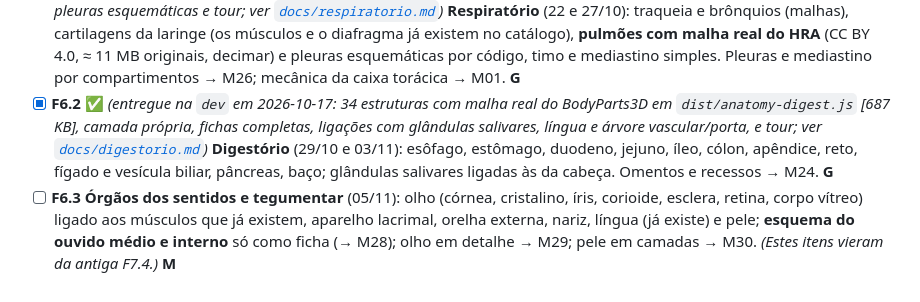
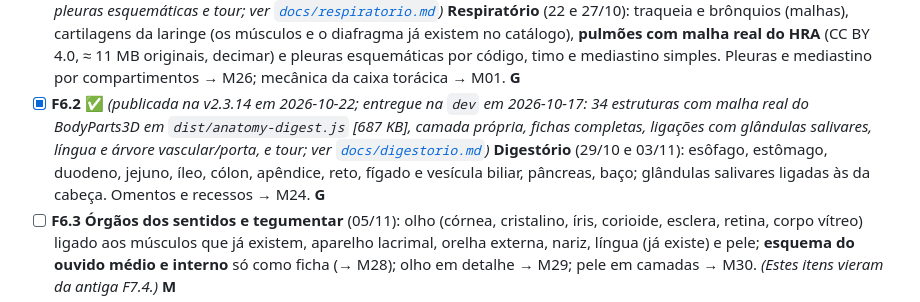
Before and after one commit to KaueChristian/3DBody, a Markdown page: project_context.md, the part around one of its changes. Rendered like a GitHub page.

Commit message:
Docs: F6.2 e correcoes da auditoria publicadas (release v2.3.14)

```diff
--- a/project_context.md
+++ b/project_context.md
@@ -540,7 +540,7 @@ ramos. **Adiado de todos:** inervação autonômica detalhada (M22), irrigação
 - [x] **F6.1** ✅ *(entregue na `dev` em 2026-10-12: pulmões, traqueia, brônquios principais e 20 segmentares, cartilagens da laringe, pleuras esquemáticas e tour; ver [`docs/respiratorio.md`](docs/respiratorio.md))* **Respiratório** (22 e 27/10): traqueia e brônquios (malhas), cartilagens da laringe (os músculos e o diafragma já
   existem no catálogo), **pulmões com malha real do HRA** (CC BY 4.0, ≈ 11 MB originais, decimar) e pleuras esquemáticas por código, timo e mediastino simples. Pleuras e mediastino por compartimentos
   → M26; mecânica da caixa torácica → M01. **G**
-- [x] **F6.2** ✅ *(entregue na `dev` em 2026-10-17: 34 estruturas com malha real do BodyParts3D em `dist/anatomy-digest.js` [687 KB], camada própria, fichas completas, ligações com glândulas salivares, língua e árvore vascular/porta, e tour; ver [`docs/digestorio.md`](docs/digestorio.md))* **Digestório** (29/10 e 03/11): esôfago, estômago, duodeno, jejuno, íleo, cólon, apêndice, reto, fígado e vesícula
+- [x] **F6.2** ✅ *(publicada na v2.3.14 em 2026-10-22; entregue na `dev` em 2026-10-17: 34 estruturas com malha real do BodyParts3D em `dist/anatomy-digest.js` [687 KB], camada própria, fichas completas, ligações com glândulas salivares, língua e árvore vascular/porta, e tour; ver [`docs/digestorio.md`](docs/digestorio.md))* **Digestório** (29/10 e 03/11): esôfago, estômago, duodeno, jejuno, íleo, cólon, apêndice, reto, fígado e vesícula
   biliar, pâncreas, baço; glândulas salivares ligadas às da cabeça. Omentos e recessos → M24. **G**
 - [ ] **F6.3** **Órgãos dos sentidos e tegumentar** (05/11): olho (córnea, cristalino, íris, corioide, esclera, retina, corpo vítreo)
   ligado aos músculos que já existem, aparelho lacrimal, orelha externa, nariz, língua (já existe) e pele; **esquema do ouvido
```
Also changed, not shown: other parts of project_context.md (+2 -1 lines).
